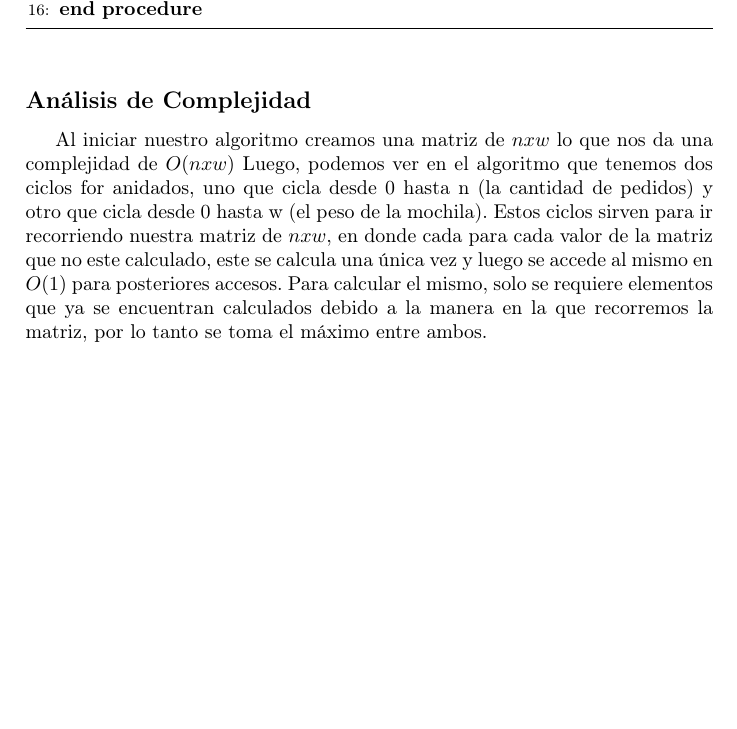
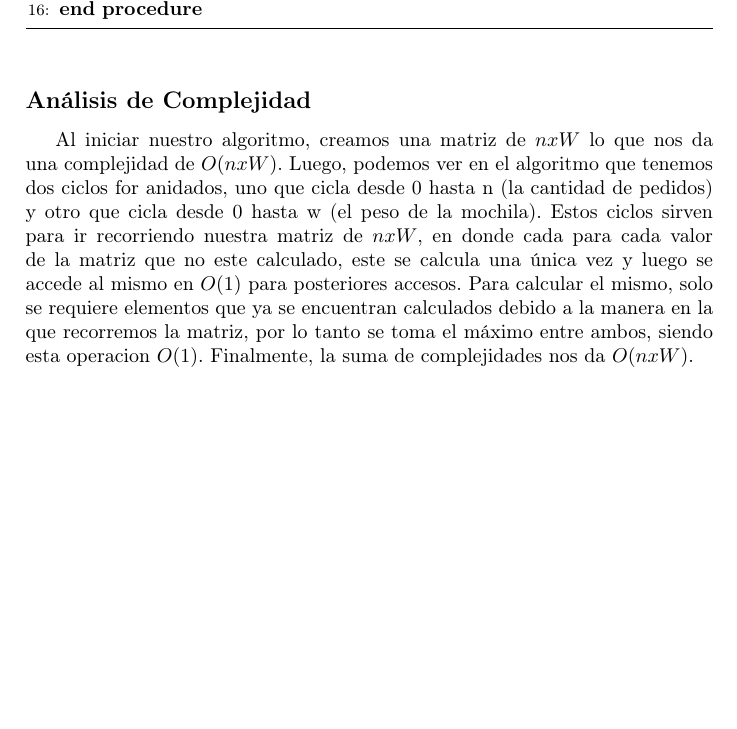
Before and after one commit to mmaximiliano/algo3-Tp1, a LaTeX document (informe/informe.tex, which reads informe/desarrollo.tex): part of page 10 of 14, cut so that both start at the same text. Compiled offline with pdfLaTeX.

Commit message:
Update desarrollo.tex

```diff
--- a/informe/desarrollo.tex
+++ b/informe/desarrollo.tex
@@ -205,5 +205,5 @@ Exhibimos el algoritmo propuesto basado en el enfoque bottom-up para mostrar com
 \end{algorithm}
 
 \subsection*{Análisis de Complejidad}
-Al iniciar nuestro algoritmo creamos una matriz de $nxw$ lo que nos da una complejidad de $O(nxw)$
-Luego, podemos ver en el algoritmo que tenemos dos ciclos for anidados, uno que cicla desde 0 hasta n (la cantidad de pedidos) y otro que cicla desde 0 hasta w (el peso de la mochila). Estos ciclos sirven para ir recorriendo nuestra matriz de $nxw$, en donde cada para cada valor de la matriz que no este calculado, este se calcula una única vez y luego se accede al mismo en $O(1)$ para posteriores accesos. Para calcular el mismo, solo se requiere elementos que ya se encuentran calculados debido a la manera en la que recorremos la matriz, por lo tanto se toma el máximo entre ambos.
+Al iniciar nuestro algoritmo, creamos una matriz de $nxW$ lo que nos da una complejidad de $O(nxW)$.
+Luego, podemos ver en el algoritmo que tenemos dos ciclos for anidados, uno que cicla desde 0 hasta n (la cantidad de pedidos) y otro que cicla desde 0 hasta w (el peso de la mochila). Estos ciclos sirven para ir recorriendo nuestra matriz de $nxW$, en donde cada para cada valor de la matriz que no este calculado, este se calcula una única vez y luego se accede al mismo en $O(1)$ para posteriores accesos. Para calcular el mismo, solo se requiere elementos que ya se encuentran calculados debido a la manera en la que recorremos la matriz, por lo tanto se toma el máximo entre ambos, siendo esta operacion $O(1)$. Finalmente, la suma de complejidades nos da $O(nxW)$.
```
